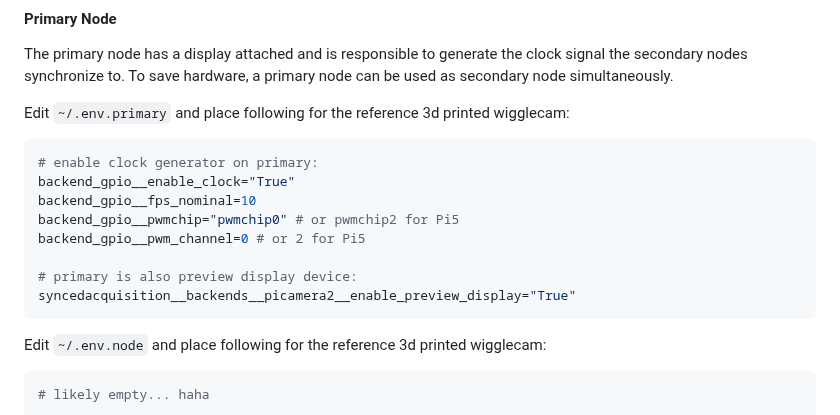
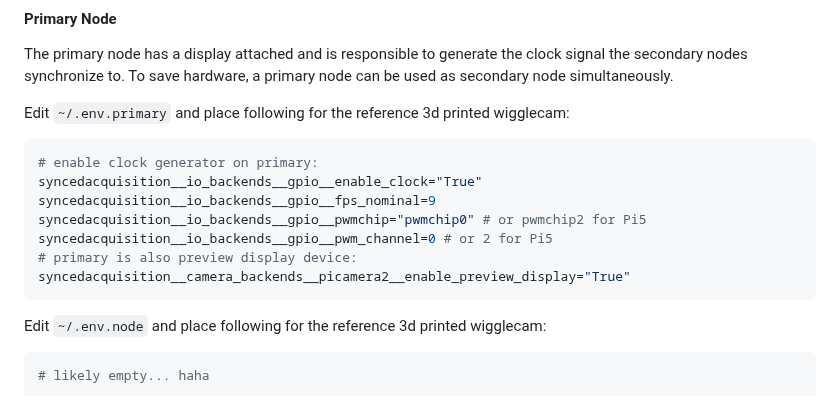
Before and after one commit to photobooth-app/wigglecam, a Markdown page: README.md, the part around the change. GitHub-like rendering.

````diff
--- a/README.md
+++ b/README.md
@@ -82,13 +82,12 @@ Edit `~/.env.primary` and place following for the reference 3d printed wigglecam
 
 ```sh
 # enable clock generator on primary:
-backend_gpio__enable_clock="True"
-backend_gpio__fps_nominal=10
-backend_gpio__pwmchip="pwmchip0" # or pwmchip2 for Pi5
-backend_gpio__pwm_channel=0 # or 2 for Pi5
-
+syncedacquisition__io_backends__gpio__enable_clock="True"
+syncedacquisition__io_backends__gpio__fps_nominal=9
+syncedacquisition__io_backends__gpio__pwmchip="pwmchip0" # or pwmchip2 for Pi5
+syncedacquisition__io_backends__gpio__pwm_channel=0 # or 2 for Pi5
 # primary is also preview display device:
-syncedacquisition__backends__picamera2__enable_preview_display="True"
+syncedacquisition__camera_backends__picamera2__enable_preview_display="True"
 ```
 
 Edit `~/.env.node` and place following for the reference 3d printed wigglecam:
````
